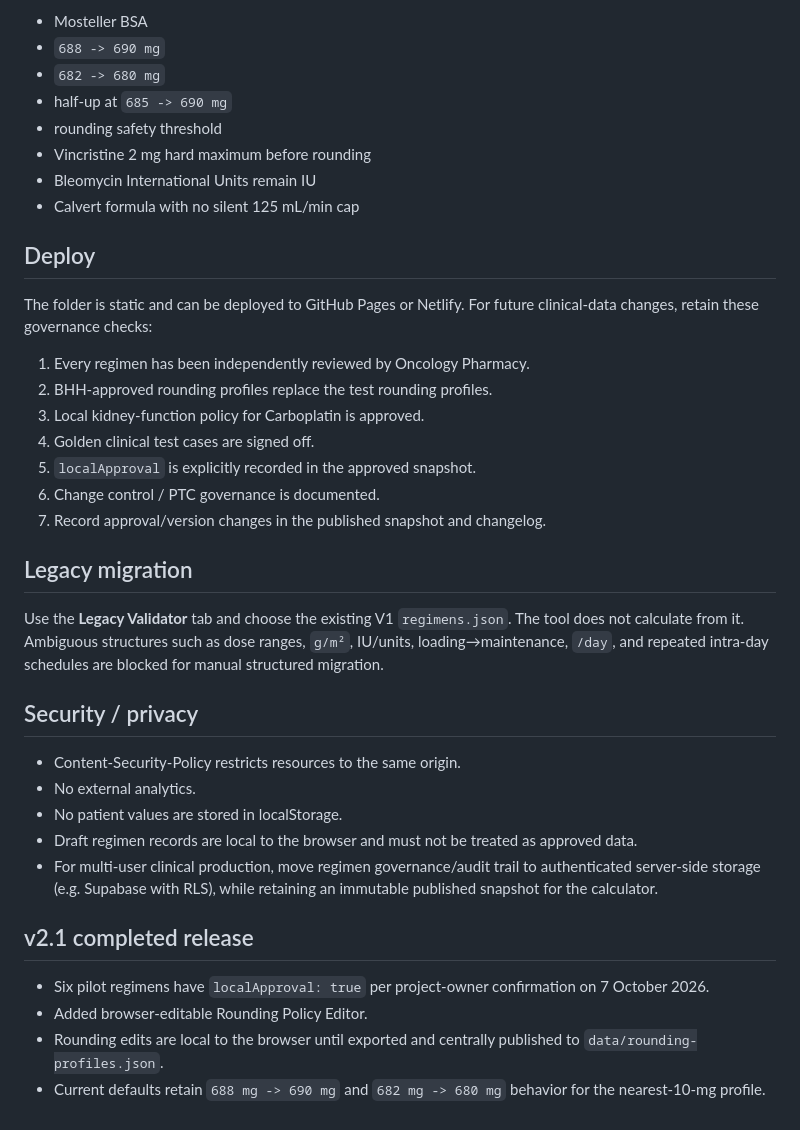
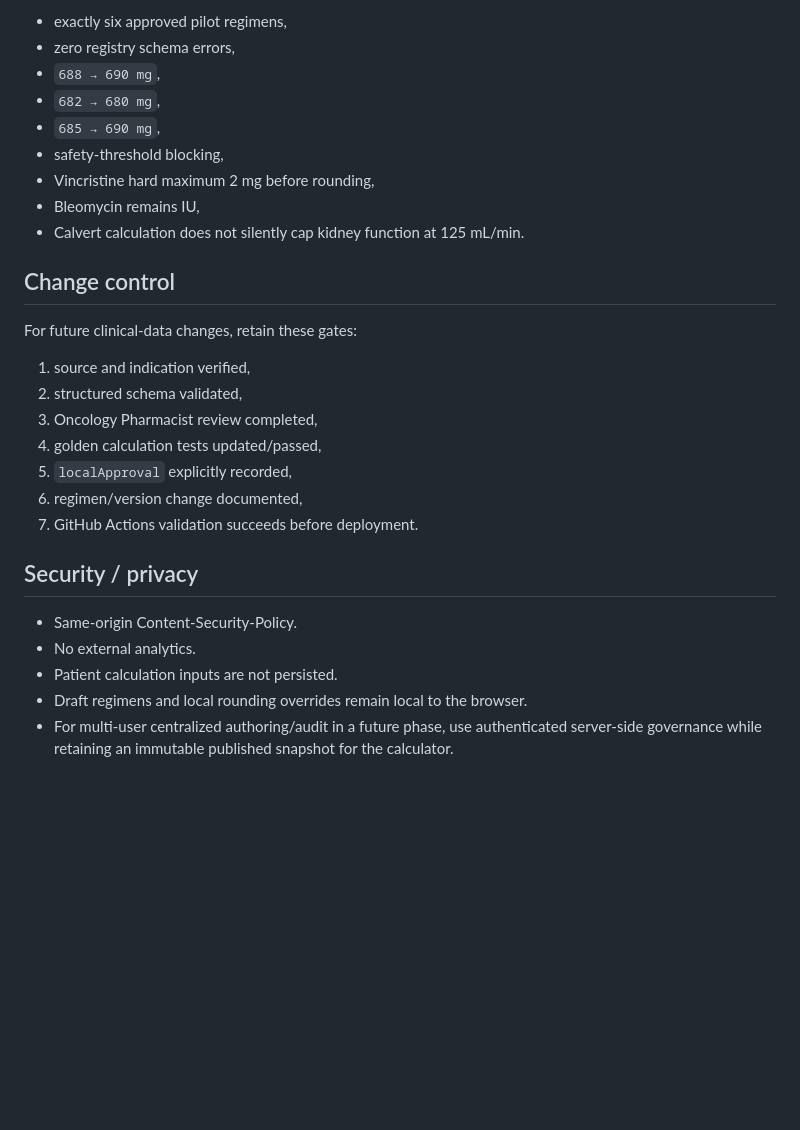
Before and after one commit to JuiPharm/BHH_Chemotherapy_Calculator_V2, a Markdown page: README.md, the part around one of its changes. GitHub-like rendering; blank space fills up the shorter version.

```diff
--- a/README.md
+++ b/README.md
@@ -75,41 +73,30 @@ Core tests cover:
 
-- Mosteller BSA
-- `688 -> 690 mg`
-- `682 -> 680 mg`
-- half-up at `685 -> 690 mg`
-- rounding safety threshold
-- Vincristine 2 mg hard maximum before rounding
-- Bleomycin International Units remain IU
-- Calvert formula with no silent 125 mL/min cap
+- exactly six approved pilot regimens,
+- zero registry schema errors,
+- `688 → 690 mg`,
+- `682 → 680 mg`,
+- `685 → 690 mg`,
+- safety-threshold blocking,
+- Vincristine hard maximum 2 mg before rounding,
+- Bleomycin remains IU,
+- Calvert calculation does not silently cap kidney function at 125 mL/min.
 
-## Deploy
+## Change control
 
-The folder is static and can be deployed to GitHub Pages or Netlify. For future clinical-data changes, retain these governance checks:
+For future clinical-data changes, retain these gates:
 
-1. Every regimen has been independently reviewed by Oncology Pharmacy.
-2. BHH-approved rounding profiles replace the test rounding profiles.
-3. Local kidney-function policy for Carboplatin is approved.
-4. Golden clinical test cases are signed off.
-5. `localApproval` is explicitly recorded in the approved snapshot.
-6. Change control / PTC governance is documented.
-7. Record approval/version changes in the published snapshot and changelog.
-
-## Legacy migration
-
-Use the **Legacy Validator** tab and choose the existing V1 `regimens.json`. The tool does not calculate from it. Ambiguous structures such as dose ranges, `g/m²`, IU/units, loading→maintenance, `/day`, and repeated intra-day schedules are blocked for manual structured migration.
+1. source and indication verified,
+2. structured schema validated,
+3. Oncology Pharmacist review completed,
+4. golden calculation tests updated/passed,
+5. `localApproval` explicitly recorded,
+6. regimen/version change documented,
+7. GitHub Actions validation succeeds before deployment.
 
 ## Security / privacy
 
-- Content-Security-Policy restricts resources to the same origin.
+- Same-origin Content-Security-Policy.
 - No external analytics.
-- No patient values are stored in localStorage.
-- Draft regimen records are local to the browser and must not be treated as approved data.
-- For multi-user clinical production, move regimen governance/audit trail to authenticated server-side storage (e.g. Supabase with RLS), while retaining an immutable published snapshot for the calculator.
-
-
-## v2.1 completed release
-
-- Six pilot regimens have `localApproval: true` per project-owner confirmation on 7 October 2026.
-- Added browser-editable Rounding Policy Editor.
-- Rounding edits are local to the browser until exported and centrally published to `data/rounding-profiles.json`.
-- Current defaults retain `688 mg -> 690 mg` and `682 mg -> 680 mg` behavior for the nearest-10-mg profile.
+- Patient calculation inputs are not persisted.
+- Draft regimens and local rounding overrides remain local to the browser.
+- For multi-user centralized authoring/audit in a future phase, use authenticated server-side governance while retaining an immutable published snapshot for the calculator.
```
Also changed, not shown: other parts of README.md (+43 -45 lines).
